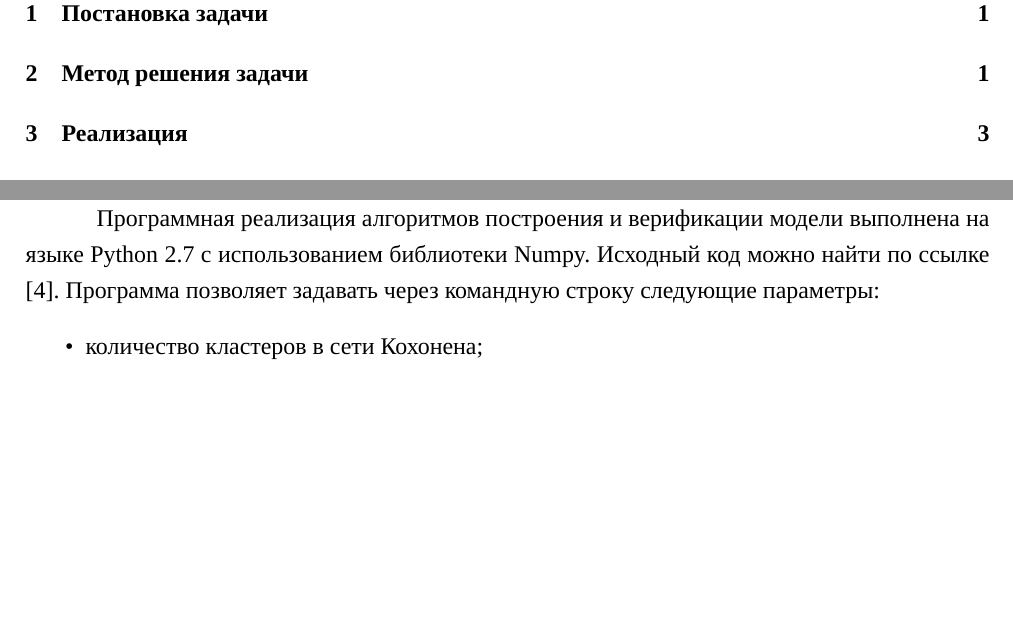
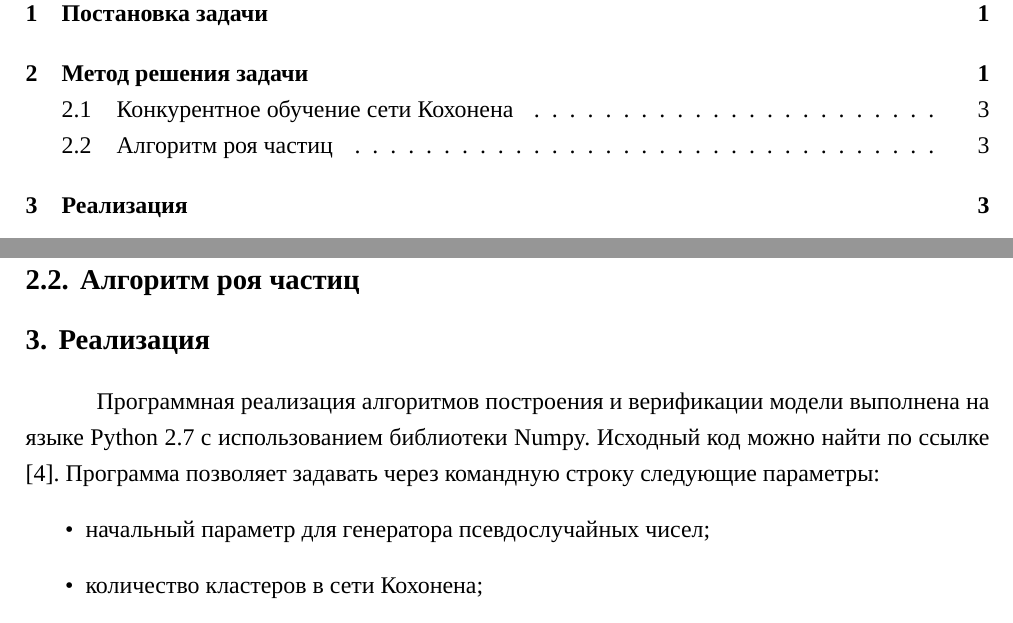
Before and after one commit to sovrasov/fuzzy-ml, a LaTeX document (report/report.tex, which reads report/implementation.tex, report/method.tex): two parts of pages 2 and 5 of 6, joined at a grey line, cut so that both start at the same text, the shorter picture padded with empty space. Compiled offline with XeLaTeX; a missing font is replaced by an installed copy or a similar font.

Commit message:
Add makefile for report, small fixes in report and code

```diff
--- a/report/implementation.tex
+++ b/report/implementation.tex
@@ -3,6 +3,7 @@
 Python 2.7 с использованием библиотеки Numpy. Исходный код можно найти по ссылке \cite{sources}.
 Программа позволяет задавать через командную строку следующие параметры:
 \begin{itemize}
+  \item начальный параметр для генератора псевдослучайных чисел;
   \item количество кластеров в сети Кохонена;
   \item количество частиц в методе роя частиц;
   \item размер тестовой выборки в методе одного выстрела;
--- a/report/method.tex
+++ b/report/method.tex
@@ -76,3 +76,8 @@ a_{i,k}=\frac{\Vert s_k-s_h\Vert}{1.5},h=\argmin_{j}\Vert s_k-s_j\Vert
 каждой из частей в качестве тестовой выборки, а объединения всех остальных в роли
 обучающей. Таким образом, метод предполагает построение и оценку \(m\) моделей, а
 затем усреднение этой оценки: \(Q(w)=\frac{1}{m} \sum_{i=1}^{m}Q_i(w)\).
+
+\subsection{Конкурентное обучение сети Кохонена}
+\label{subse:kohonen}
+\subsection{Алгоритм роя частиц}
+\label{subse:pso}
```
Also changed, not shown: report/Makefile (added), 1 other file.
